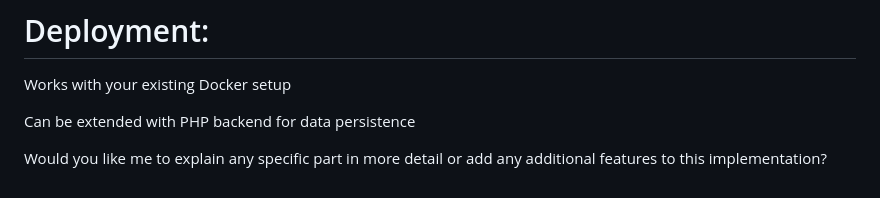
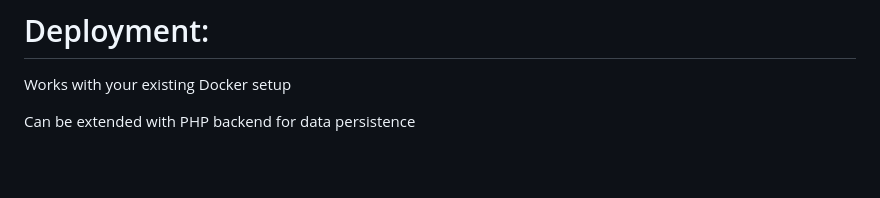
Before and after one commit to fulaneey/fingerprintproject, a Markdown page: README.md, the part around the change. Drawn GitHub-style; blank space fills up the shorter version.

```diff
--- a/README.md
+++ b/README.md
@@ -227,5 +227,3 @@ Add notification system
 Works with your existing Docker setup
 
 Can be extended with PHP backend for data persistence
-
-Would you like me to explain any specific part in more detail or add any additional features to this implementation?
```
